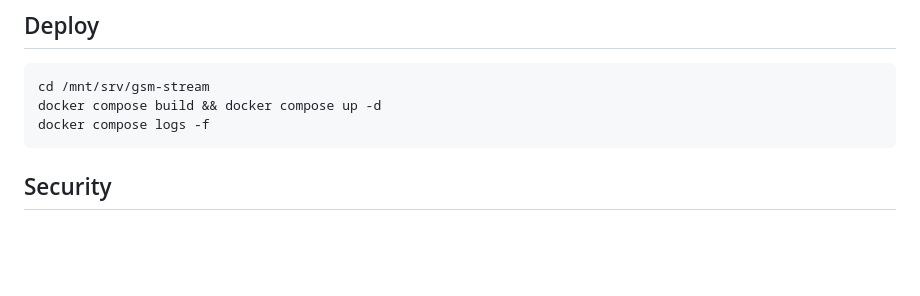
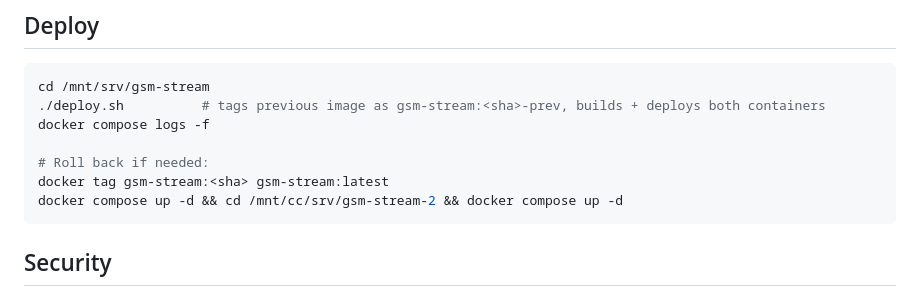
Before and after one commit to kanjieater/gsm-stream, a Markdown page: CLAUDE.md, the part around the change. Rendered like a GitHub page; blank space fills up the shorter version.

Commit message:
Add deploy script that preserves rollback tags
deploy.sh tags the current image as gsm-stream:<sha>-prev before
building, then tags the new image with its git SHA. Rollback is
docker tag + docker compose up -d, no rebuild needed.

Co-Authored-By: Claude Sonnet 4.6 <noreply@anthropic.com>

````diff
--- a/CLAUDE.md
+++ b/CLAUDE.md
@@ -72,8 +72,12 @@ MJPEG debug stream on :7276
 ## Deploy
 ```bash
 cd /mnt/srv/gsm-stream
-docker compose build && docker compose up -d
+./deploy.sh          # tags previous image as gsm-stream:<sha>-prev, builds + deploys both containers
 docker compose logs -f
+
+# Roll back if needed:
+docker tag gsm-stream:<sha> gsm-stream:latest
+docker compose up -d && cd /mnt/cc/srv/gsm-stream-2 && docker compose up -d
 ```
 
 ## Security
````
